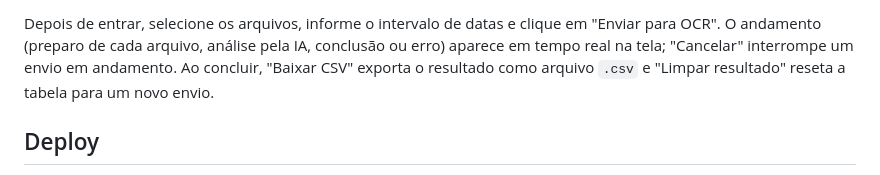
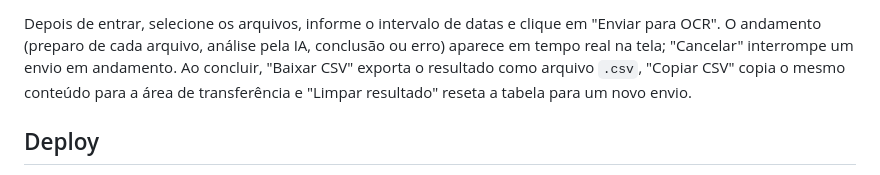
Before and after one commit to raulbrz/ts-vision, a Markdown page: README.md, the part around the change. GitHub-like rendering.

Commit message:
docs: document the copy-CSV button in CLAUDE.md and README.md
Co-Authored-By: Claude Sonnet 5 <noreply@anthropic.com>

```diff
--- a/README.md
+++ b/README.md
@@ -42,7 +42,8 @@ usuário e da senha novos, a tela pede o segredo de registro do servidor (o `AUT
 Depois de entrar, selecione os arquivos, informe o intervalo de datas e clique em "Enviar
 para OCR". O andamento (preparo de cada arquivo, análise pela IA, conclusão ou erro) aparece em
 tempo real na tela; "Cancelar" interrompe um envio em andamento. Ao concluir, "Baixar CSV" exporta o
-resultado como arquivo `.csv` e "Limpar resultado" reseta a tabela para um novo envio.
+resultado como arquivo `.csv`, "Copiar CSV" copia o mesmo conteúdo para a área de transferência e
+"Limpar resultado" reseta a tabela para um novo envio.
 
 ## Deploy
 
```
Also changed, not shown: CLAUDE.md (+6 -3 lines).
